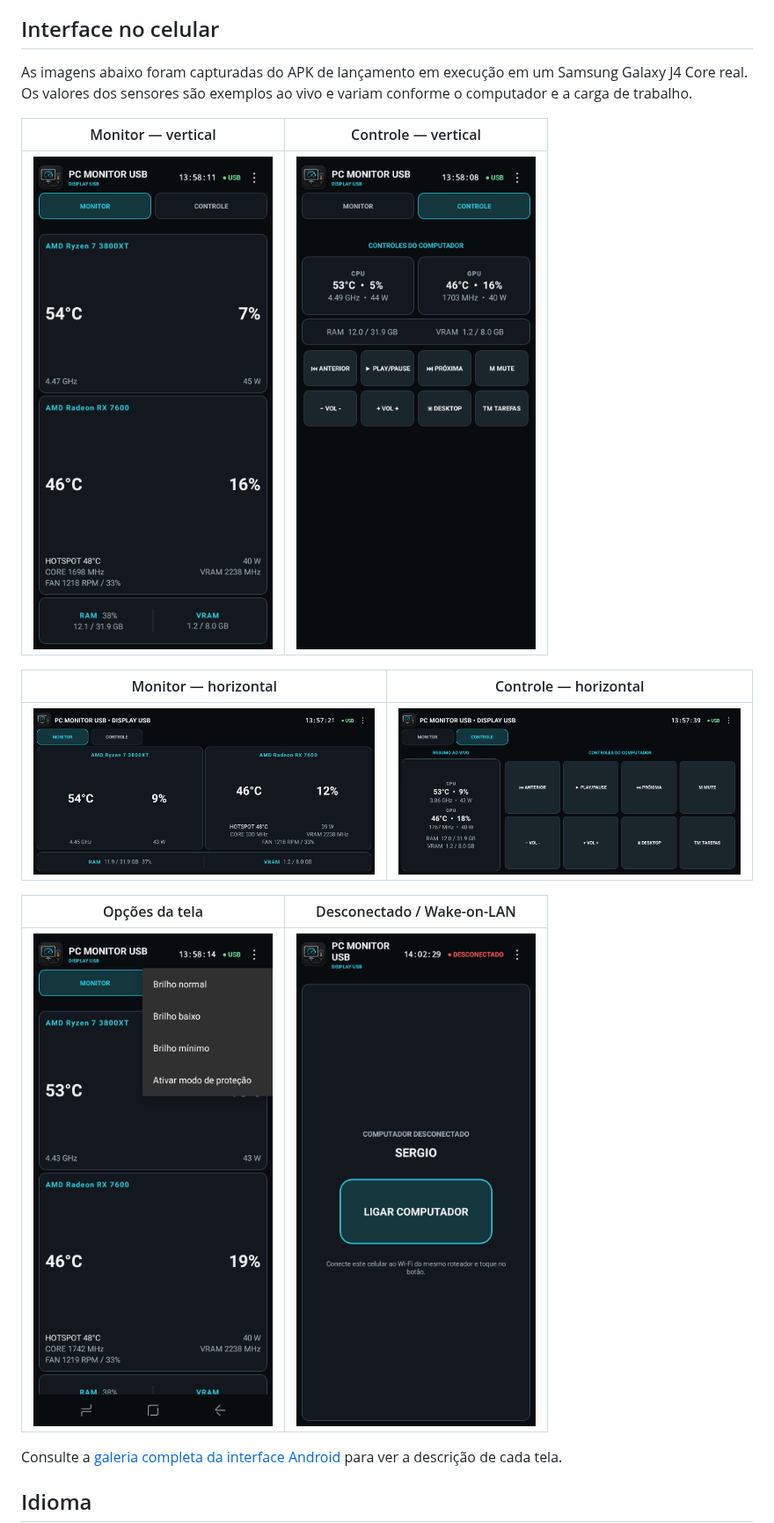
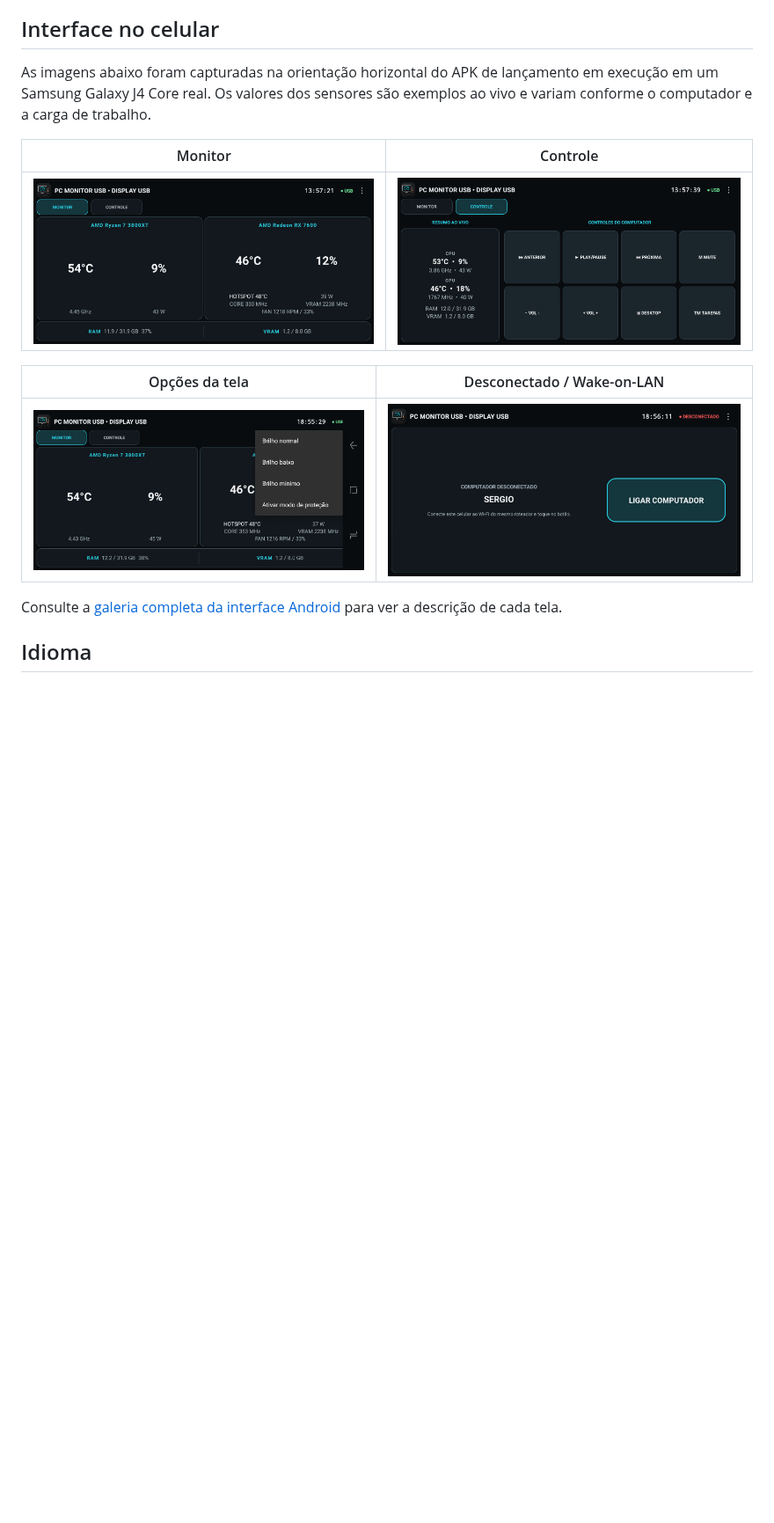
Before and after one commit to Sergio-4213/PCMonitorUSB, a Markdown page: README.pt-BR.md, the part around the change. Shown at 88% size. Rendered like a GitHub page; pictures changed too: docs/screenshots/control-portrait.png (deleted), docs/screenshots/display-options-landscape.png (added), docs/screenshots/display-options.png (deleted); blank space fills up the shorter version.

Commit message:
Keep gallery screenshots landscape only

```diff
--- a/README.pt-BR.md
+++ b/README.pt-BR.md
@@ -19,19 +19,15 @@ O PC Monitor USB transforma um celular Android compatível em um painel leve de
 
 ## Interface no celular
 
-As imagens abaixo foram capturadas do APK de lançamento em execução em um Samsung Galaxy J4 Core real. Os valores dos sensores são exemplos ao vivo e variam conforme o computador e a carga de trabalho.
+As imagens abaixo foram capturadas na orientação horizontal do APK de lançamento em execução em um Samsung Galaxy J4 Core real. Os valores dos sensores são exemplos ao vivo e variam conforme o computador e a carga de trabalho.
 
-| Monitor — vertical | Controle — vertical |
-| --- | --- |
-| <img src="docs/screenshots/monitor-portrait.png" alt="Modo Monitor na orientação vertical" width="320"> | <img src="docs/screenshots/control-portrait.png" alt="Modo Controle na orientação vertical" width="320"> |
-
-| Monitor — horizontal | Controle — horizontal |
+| Monitor | Controle |
 | --- | --- |
 | <img src="docs/screenshots/monitor-landscape.png" alt="Modo Monitor na orientação horizontal" width="680"> | <img src="docs/screenshots/control-landscape.png" alt="Modo Controle na orientação horizontal" width="680"> |
 
 | Opções da tela | Desconectado / Wake-on-LAN |
 | --- | --- |
-| <img src="docs/screenshots/display-options.png" alt="Opções de brilho e proteção da tela" width="320"> | <img src="docs/screenshots/wake-on-lan.png" alt="Tela desconectada para ligar o computador" width="320"> |
+| <img src="docs/screenshots/display-options-landscape.png" alt="Opções de brilho e proteção na orientação horizontal" width="680"> | <img src="docs/screenshots/wake-on-lan-landscape.png" alt="Tela horizontal para ligar o computador" width="680"> |
 
 Consulte a [galeria completa da interface Android](docs/ANDROID-GALLERY.md) para ver a descrição de cada tela.
 
```
Also changed, not shown: README.md (+3 -7 lines), docs/ANDROID-GALLERY.md (+7 -9 lines).
